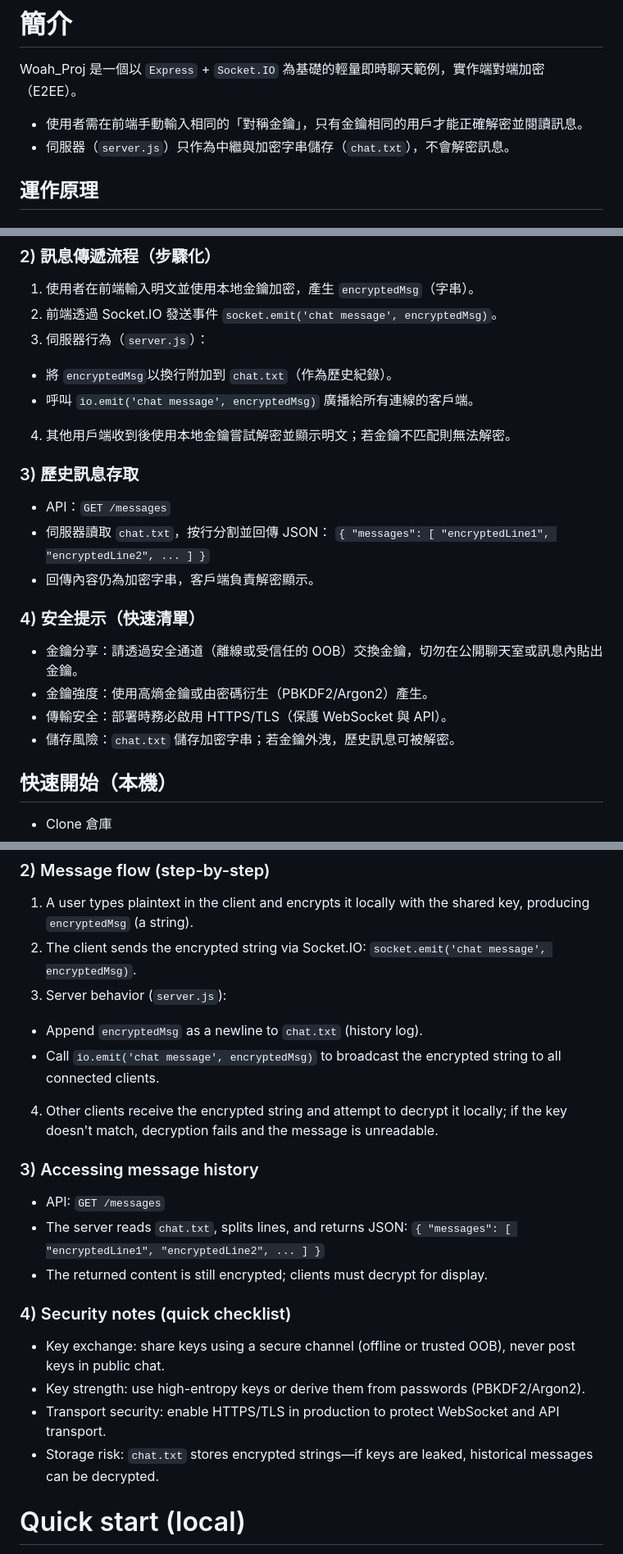
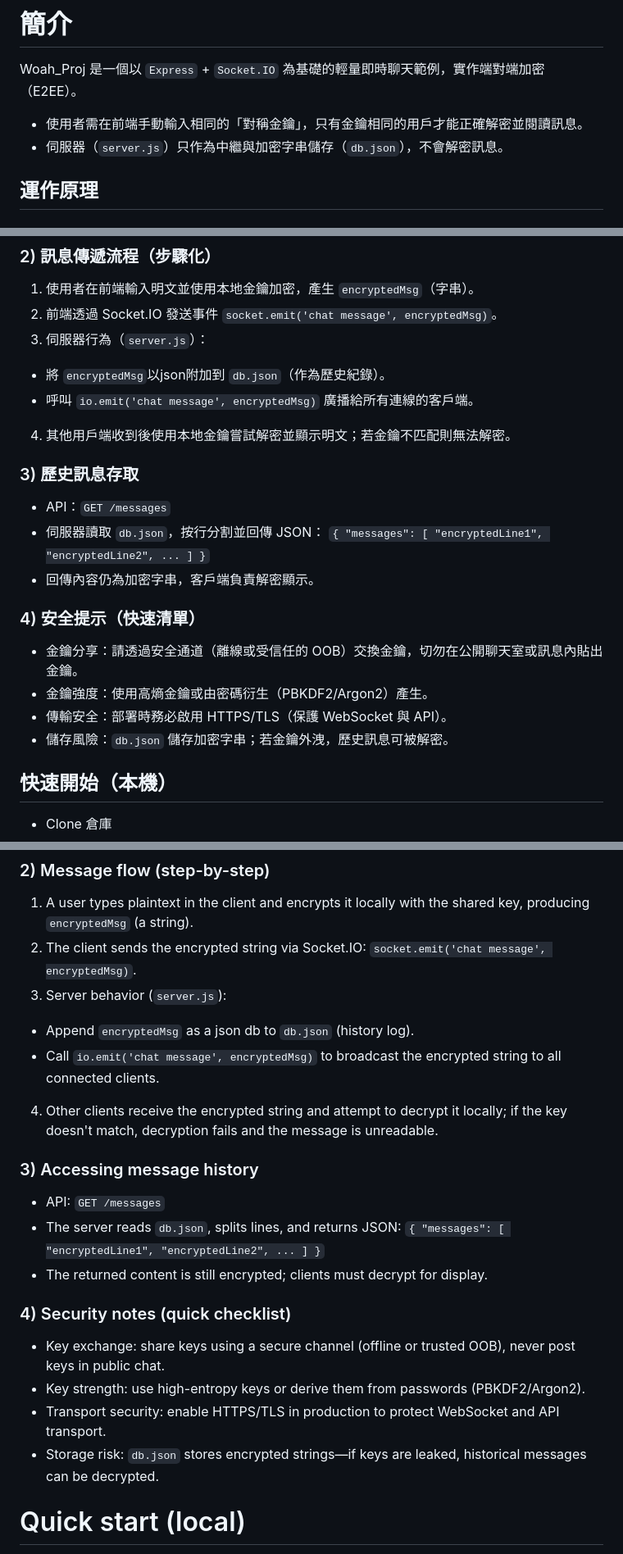
Before and after one commit to 132DC5B/Woah_Proj, a Markdown page: README.md, 3 parts joined by grey strips. Shown: that part at 82% size. Drawn GitHub-style.

Commit message:
Update file references from chat.txt to db.json

```diff
--- a/README.md
+++ b/README.md
@@ -8,7 +8,7 @@
 Woah_Proj 是一個以 `Express` + `Socket.IO` 為基礎的輕量即時聊天範例，實作端對端加密（E2EE）。
 
 - 使用者需在前端手動輸入相同的「對稱金鑰」，只有金鑰相同的用戶才能正確解密並閱讀訊息。
-- 伺服器（`server.js`）只作為中繼與加密字串儲存（`chat.txt`），不會解密訊息。
+- 伺服器（`server.js`）只作為中繼與加密字串儲存（`db.json`），不會解密訊息。
 
 ## 運作原理
 
@@ -22,14 +22,14 @@ Woah_Proj 是一個以 `Express` + `Socket.IO` 為基礎的輕量即時聊天範
 1. 使用者在前端輸入明文並使用本地金鑰加密，產生 `encryptedMsg`（字串）。
 2. 前端透過 Socket.IO 發送事件 `socket.emit('chat message', encryptedMsg)`。
 3. 伺服器行為（`server.js`）：
- - 將 `encryptedMsg`以換行附加到 `chat.txt`（作為歷史紀錄）。
+ - 將 `encryptedMsg`以json附加到 `db.json`（作為歷史紀錄）。
  - 呼叫 `io.emit('chat message', encryptedMsg)` 廣播給所有連線的客戶端。
 4. 其他用戶端收到後使用本地金鑰嘗試解密並顯示明文；若金鑰不匹配則無法解密。
 
 ### 3) 歷史訊息存取
 
 - API：`GET /messages`
- - 伺服器讀取 `chat.txt`，按行分割並回傳 JSON：
+ - 伺服器讀取 `db.json`，按行分割並回傳 JSON：
  `{ "messages": [ "encryptedLine1", "encryptedLine2", ... ] }`
  - 回傳內容仍為加密字串，客戶端負責解密顯示。
 
@@ -38,7 +38,7 @@ Woah_Proj 是一個以 `Express` + `Socket.IO` 為基礎的輕量即時聊天範
 - 金鑰分享：請透過安全通道（離線或受信任的 OOB）交換金鑰，切勿在公開聊天室或訊息內貼出金鑰。
 - 金鑰強度：使用高熵金鑰或由密碼衍生（PBKDF2/Argon2）產生。
 - 傳輸安全：部署時務必啟用 HTTPS/TLS（保護 WebSocket 與 API）。
-- 儲存風險：`chat.txt` 儲存加密字串；若金鑰外洩，歷史訊息可被解密。
+- 儲存風險：`db.json` 儲存加密字串；若金鑰外洩，歷史訊息可被解密。
 
 ## 快速開始（本機）
 
@@ -91,14 +91,14 @@ Woah_Proj is a lightweight real-time chat example built with `Express` + `Socket
 1. A user types plaintext in the client and encrypts it locally with the shared key, producing `encryptedMsg` (a string).
 2. The client sends the encrypted string via Socket.IO: `socket.emit('chat message', encryptedMsg)`.
 3. Server behavior (`server.js`):
- - Append `encryptedMsg` as a newline to `chat.txt` (history log).
+ - Append `encryptedMsg` as a json db to `db.json` (history log).
  - Call `io.emit('chat message', encryptedMsg)` to broadcast the encrypted string to all connected clients.
 4. Other clients receive the encrypted string and attempt to decrypt it locally; if the key doesn't match, decryption fails and the message is unreadable.
 
 ### 3) Accessing message history
 
 - API: `GET /messages`
- - The server reads `chat.txt`, splits lines, and returns JSON:
+ - The server reads `db.json`, splits lines, and returns JSON:
  `{ "messages": [ "encryptedLine1", "encryptedLine2", ... ] }`
  - The returned content is still encrypted; clients must decrypt for display.
 
@@ -107,7 +107,7 @@ Woah_Proj is a lightweight real-time chat example built with `Express` + `Socket
 - Key exchange: share keys using a secure channel (offline or trusted OOB), never post keys in public chat.
 - Key strength: use high-entropy keys or derive them from passwords (PBKDF2/Argon2).
 - Transport security: enable HTTPS/TLS in production to protect WebSocket and API transport.
-- Storage risk: `chat.txt` stores encrypted strings—if keys are leaked, historical messages can be decrypted.
+- Storage risk: `db.json` stores encrypted strings—if keys are leaked, historical messages can be decrypted.
 
 # Quick start (local)
 
```
Also changed, not shown: other parts of README.md (+1 -1 lines).
